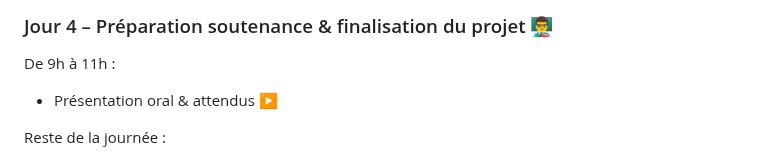
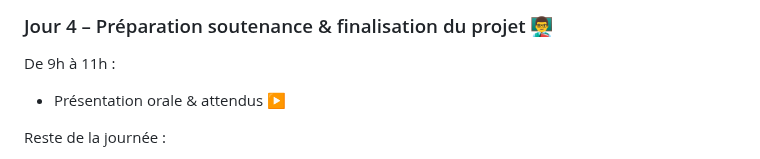
Before and after one commit to wololobzh/ElectronJS, a Markdown page: README.md, the part around the change. Drawn GitHub-style.

```diff
--- a/README.md
+++ b/README.md
@@ -95,7 +95,7 @@ Reste de la journée :
 
 De 9h à 11h :
 
-* Présentation oral & attendus [▶️](Slides/13-Oral/13-oral.md)
+* Présentation orale & attendus [▶️](Slides/13-Oral/13-oral.md)
 
 Reste de la journée :
 
```
